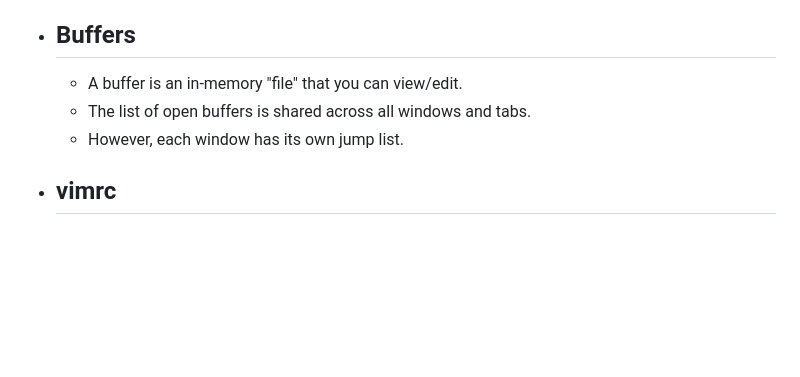
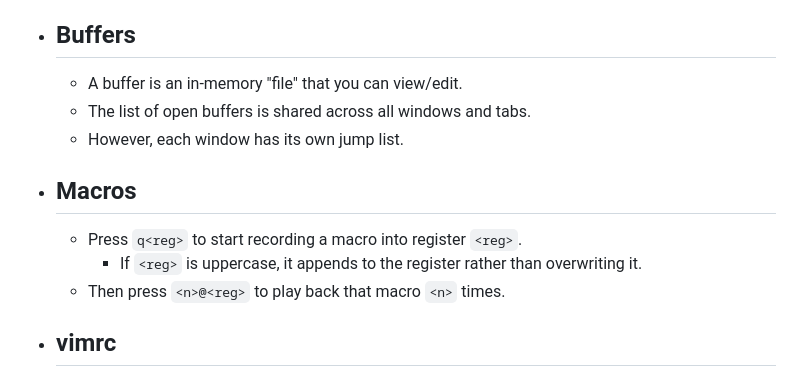
Before and after one commit to gwholland3/NotesRepo, a Markdown page: pages/Vim.md, the part around the change. GitHub-like rendering; blank space fills up the shorter version.

Commit message:
Logseq update

```diff
--- a/pages/Vim.md
+++ b/pages/Vim.md
@@ -240,6 +240,10 @@ My personal notes on Vim.
 	- A buffer is an in-memory "file" that you can view/edit.
 	- The list of open buffers is shared across all windows and tabs.
 	- However, each window has its own jump list.
+- ## Macros
+	- Press `q<reg>` to start recording a macro into register `<reg>`.
+		- If `<reg>` is uppercase, it appends to the register rather than overwriting it.
+	- Then press `<n>@<reg>` to play back that macro `<n>` times.
 - ## vimrc
 	- If you suffix a command with `!`, that means to "force" the command. That is, if the command normally wouldn't run due to certain conditions, it will try to run anyway.
 - ## Extending
```
